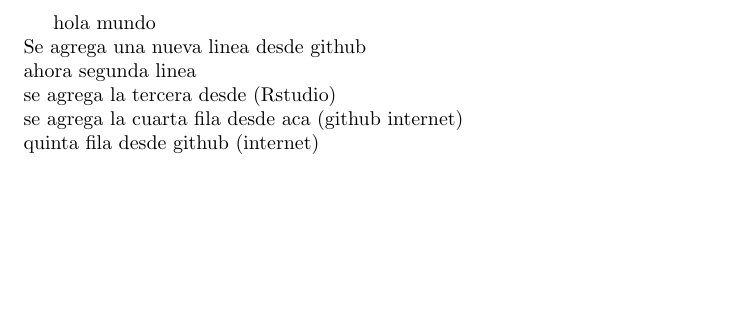
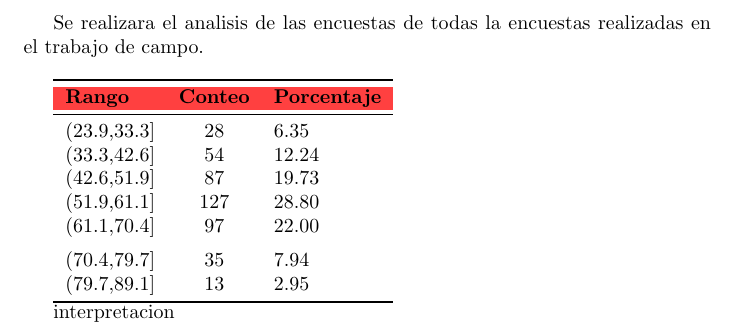
Before and after one commit to PercyAlberth/programariego, a LaTeX document (encuestas.tex): part of the page, cut at the place of the change, the shorter picture padded with empty space. Compiled offline with pdfLaTeX.

Commit message:
se genera la primera tabla de edades

```diff
--- a/encuestas.tex
+++ b/encuestas.tex
@@ -57,13 +57,25 @@
 \usepackage[table]{xcolor}
 \IfFileExists{upquote.sty}{\usepackage{upquote}}{}
 \begin{document}
-hola mundo\\
-Se agrega una nueva linea desde github\\
-ahora segunda linea\\
-se agrega la tercera desde (Rstudio)\\
-se agrega la cuarta fila desde aca (github internet)\\
-quinta fila desde github (internet)\\
+Se realizara el analisis de las encuestas de todas la encuestas realizadas en el trabajo de campo.\\
 
+
+\begin{tabular}{lcl}
+\toprule
+\cellcolor[HTML]{ff4040}{\textcolor{black}{\textbf{Rango}}} & \cellcolor[HTML]{ff4040}{\textcolor{black}{\textbf{Conteo}}} & \cellcolor[HTML]{ff4040}{\textcolor{black}{\textbf{Porcentaje}}}\\
+\midrule
+(23.9,33.3] & 28 & 6.35\\
+(33.3,42.6] & 54 & 12.24\\
+(42.6,51.9] & 87 & 19.73\\
+(51.9,61.1] & 127 & 28.80\\
+(61.1,70.4] & 97 & 22.00\\
+\addlinespace
+(70.4,79.7] & 35 & 7.94\\
+(79.7,89.1] & 13 & 2.95\\
+\bottomrule
+\end{tabular}
+
+interpretacion
 
 
 \end{document}
```
Also changed, not shown: encuestas-concordance.tex (+1 -1 lines), 1 other file.
